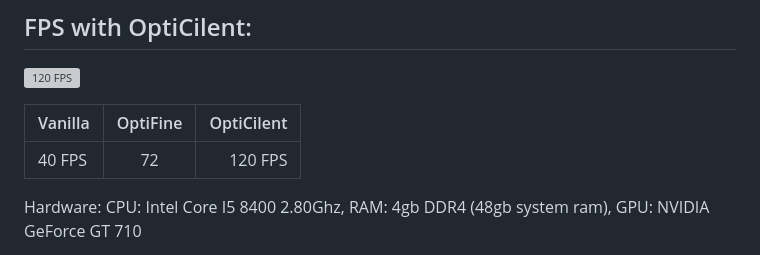
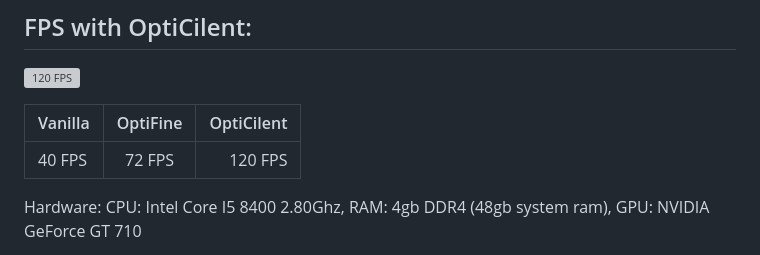
Before and after one commit to andrebalazs13/OptiCilent, a Markdown page: README.md, the part around the change. Rendered like a GitHub page; folded sections open; grey boxes are pictures that could not be loaded.

```diff
--- a/README.md
+++ b/README.md
@@ -22,7 +22,7 @@ It is currently only available on [modrinth](https://modrinth.com/modpack/optici
 
 | Vanilla           | OptiFine               | OptiCilent             |
 |---------------------|:---------------------:|---------------------:|
-| 40 FPS           | 72             | 120 FPS            |
+| 40 FPS           | 72 FPS             | 120 FPS            |
 
 
 Hardware: CPU: Intel Core I5 8400 2.80Ghz, RAM: 4gb DDR4 (48gb system ram), GPU: NVIDIA GeForce GT 710
```
